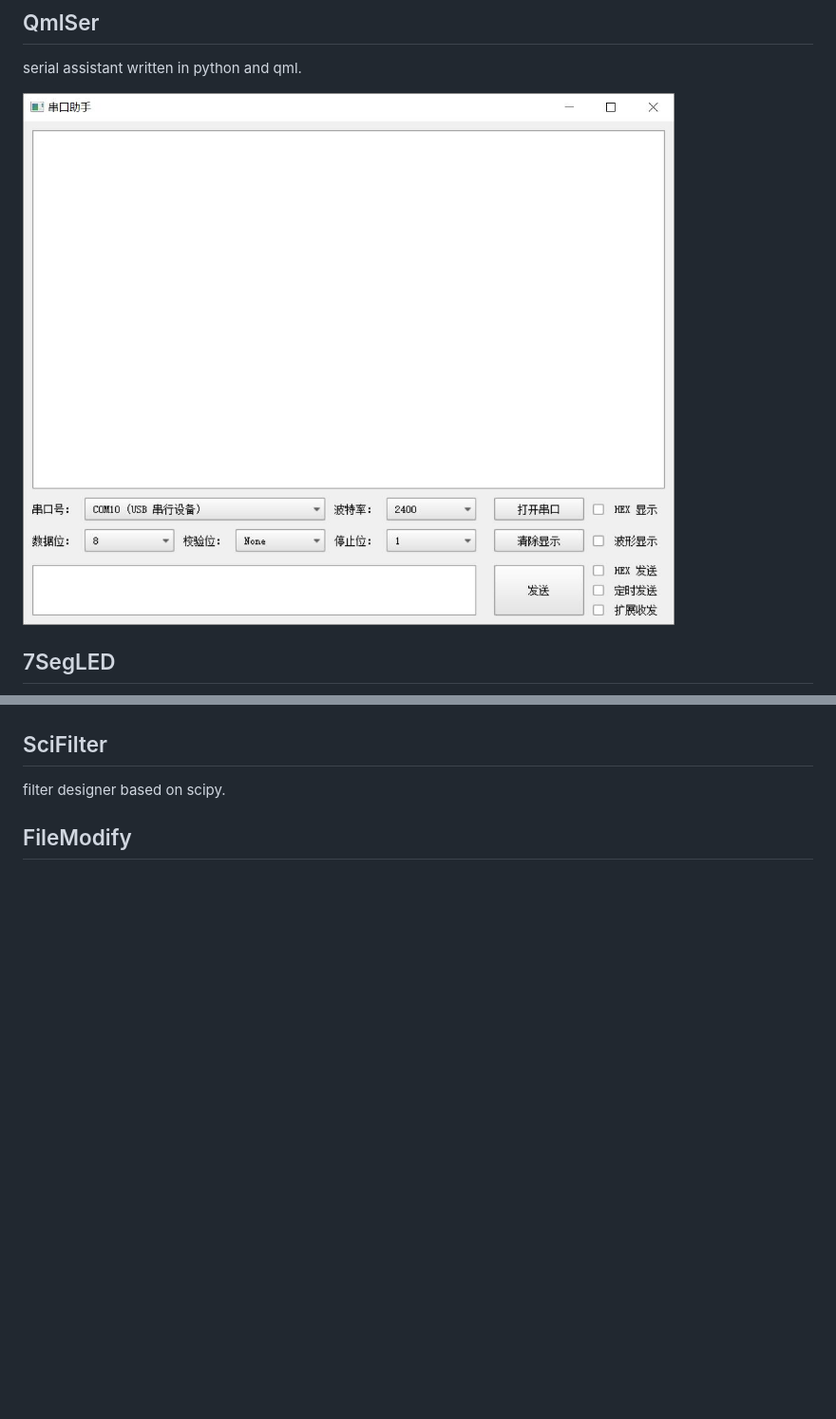
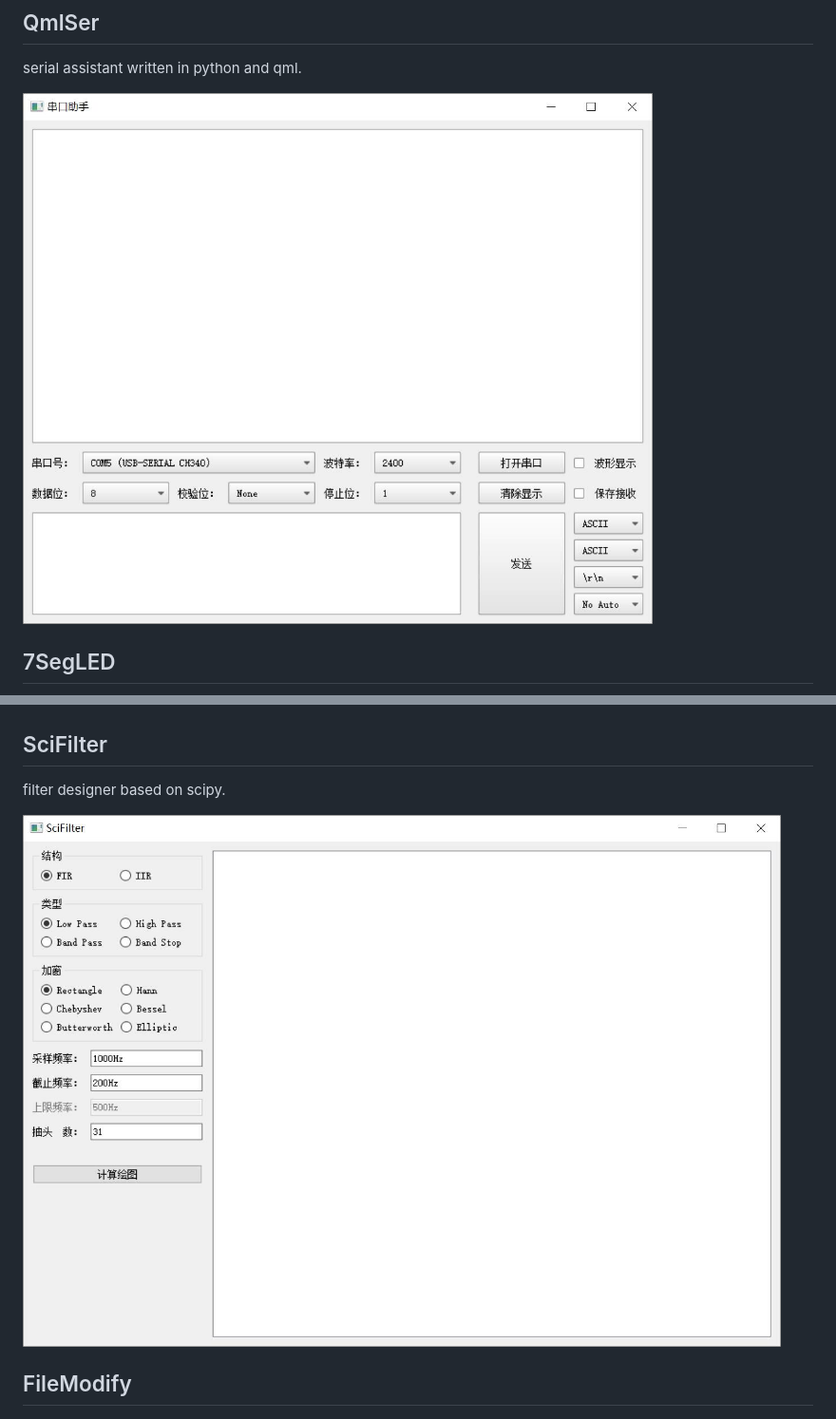
Before and after one commit to XIVN1987/PYQTool, a Markdown page: README.md, 2 parts joined by grey strips. Shown: that part at 95% size. GitHub-like rendering; pictures changed too: QmlSer/截屏.jpg, SciFilter/截屏.jpg (added); blank space fills up the shorter version.

```diff
--- a/README.md
+++ b/README.md
@@ -17,6 +17,8 @@ serial assistant written in python and qml.
 ## SciFilter
 filter designer based on scipy.
 
+![](./SciFilter/截屏.jpg)
+
 ## FileModify
 
 ![](./FileModify/截屏.jpg)
```
Also changed, not shown: 1 other file.
